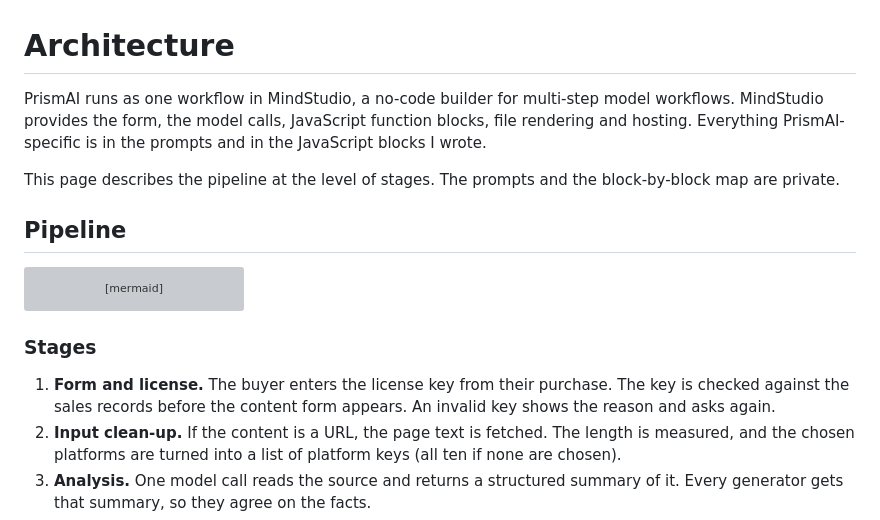
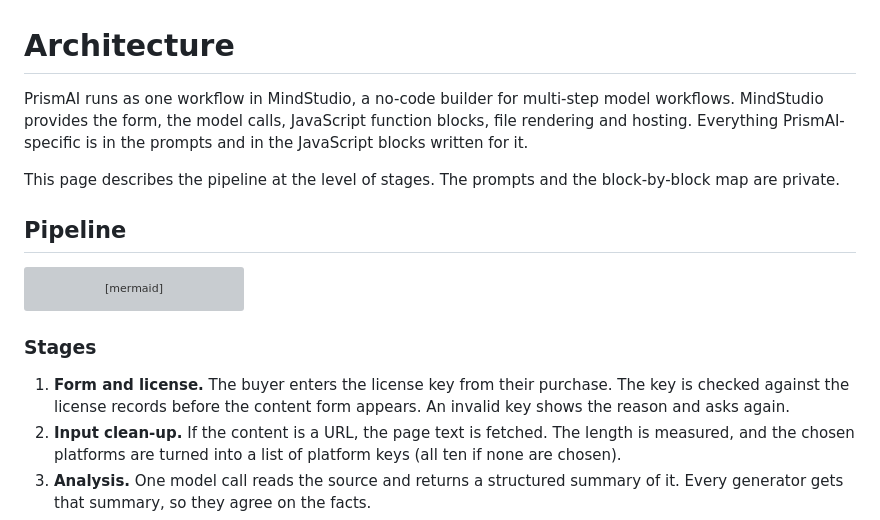
Before and after one commit to KiranKri/prismai-content-repurposer, a Markdown page: docs/architecture.md, the part around the change. Rendered like a GitHub page; grey boxes are pictures that could not be loaded.

```diff
--- a/docs/architecture.md
+++ b/docs/architecture.md
@@ -1,6 +1,6 @@
 # Architecture
 
-PrismAI runs as one workflow in MindStudio, a no-code builder for multi-step model workflows. MindStudio provides the form, the model calls, JavaScript function blocks, file rendering and hosting. Everything PrismAI-specific is in the prompts and in the JavaScript blocks I wrote.
+PrismAI runs as one workflow in MindStudio, a no-code builder for multi-step model workflows. MindStudio provides the form, the model calls, JavaScript function blocks, file rendering and hosting. Everything PrismAI-specific is in the prompts and in the JavaScript blocks written for it.
 
 This page describes the pipeline at the level of stages. The prompts and the block-by-block map are private.
 
@@ -35,7 +35,7 @@ flowchart TD
 
 ### Stages
 
-1. **Form and license.** The buyer enters the license key from their purchase. The key is checked against the sales records before the content form appears. An invalid key shows the reason and asks again.
+1. **Form and license.** The buyer enters the license key from their purchase. The key is checked against the license records before the content form appears. An invalid key shows the reason and asks again.
 2. **Input clean-up.** If the content is a URL, the page text is fetched. The length is measured, and the chosen platforms are turned into a list of platform keys (all ten if none are chosen).
 3. **Analysis.** One model call reads the source and returns a structured summary of it. Every generator gets that summary, so they agree on the facts.
 4. **Generation.** Three model calls run in parallel, one per format group. Grouping by format keeps each prompt focused. Because the calls run in parallel, the run waits for the slowest of the three rather than all three in turn.
```
Also changed, not shown: README.md (+7 -3 lines), docs/decisions.md (+1 -1 lines).
